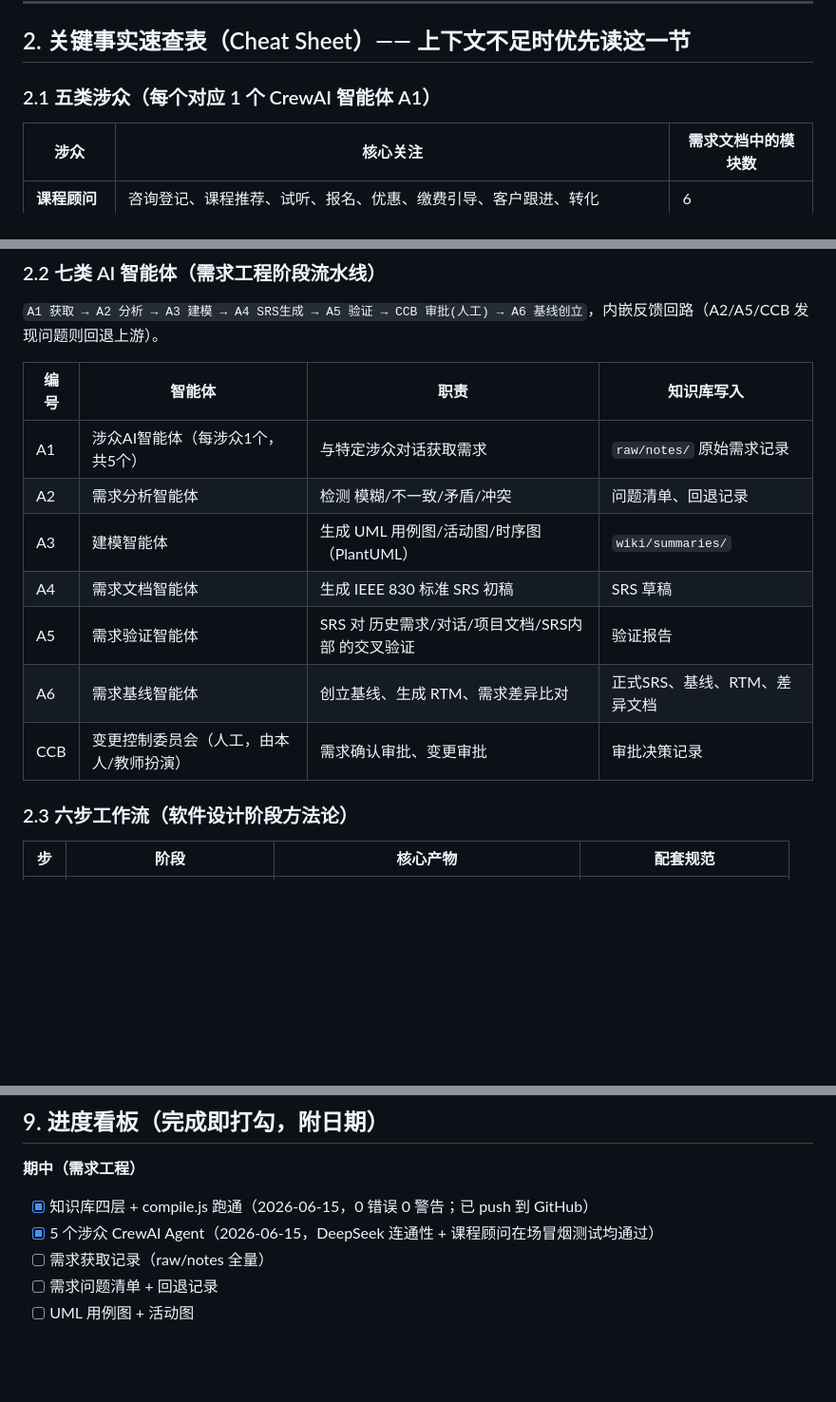
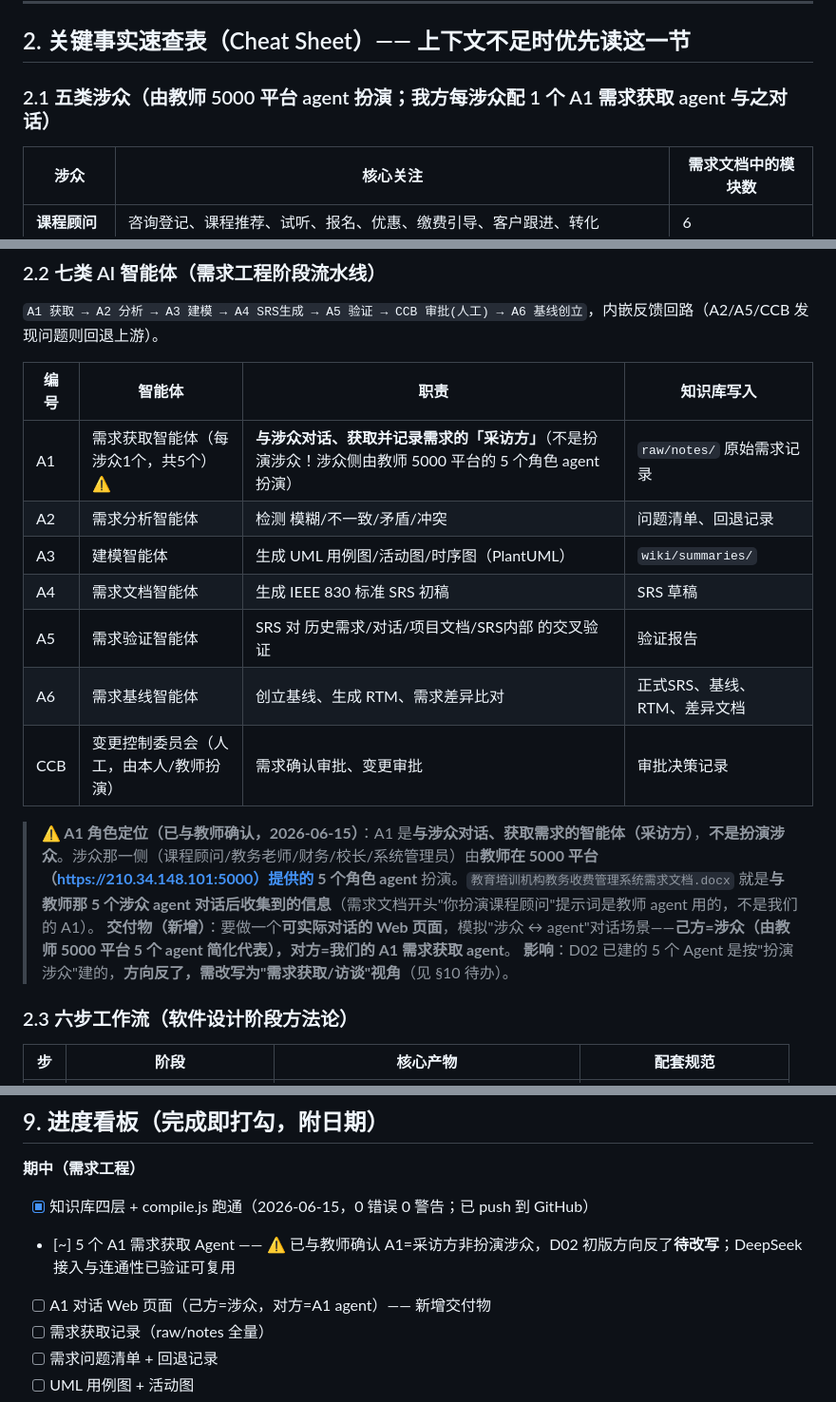
Before and after one commit to saucecat114514/Software-design-practice, a Markdown page: 00_项目总作战计划.md, 3 parts joined by grey strips. Shown at 95% size. GitHub-like rendering; blank space fills up the shorter version.

Commit message:
记录纠正：A1 = 需求获取(采访)智能体，非扮演涉众；新增对话页面交付物
- 已与教师确认：涉众侧由教师 5000 平台 5 个角色 agent 扮演；需求文档为对话采集产物
- 主控文档 §2.1/§2.2/§4.1/§9/§10 同步更正；标记 D02 五个 Agent 待按采访方改写
- 新增交付物：A1 对话 Web 页面（己方=涉众，对方=A1 agent）

Co-Authored-By: Claude Opus 4.8 <noreply@anthropic.com>

```diff
--- a/00_项目总作战计划.md
+++ b/00_项目总作战计划.md
@@ -24,7 +24,7 @@
 
 ## 2. 关键事实速查表（Cheat Sheet）—— 上下文不足时优先读这一节
 
-### 2.1 五类涉众（每个对应 1 个 CrewAI 智能体 A1）
+### 2.1 五类涉众（由教师 5000 平台 agent 扮演；我方每涉众配 1 个 A1 需求获取 agent 与之对话）
 | 涉众 | 核心关注 | 需求文档中的模块数 |
 |---|---|---|
 | **课程顾问** | 咨询登记、课程推荐、试听、报名、优惠、缴费引导、客户跟进、转化 | 6 |
@@ -40,13 +40,17 @@
 
 | 编号 | 智能体 | 职责 | 知识库写入 |
 |---|---|---|---|
-| A1 | 涉众AI智能体（每涉众1个，共5个） | 与特定涉众对话获取需求 | `raw/notes/` 原始需求记录 |
+| A1 | 需求获取智能体（每涉众1个，共5个）⚠️ | **与涉众对话、获取并记录需求的「采访方」**（不是扮演涉众！涉众侧由教师 5000 平台的 5 个角色 agent 扮演） | `raw/notes/` 原始需求记录 |
 | A2 | 需求分析智能体 | 检测 模糊/不一致/矛盾/冲突 | 问题清单、回退记录 |
 | A3 | 建模智能体 | 生成 UML 用例图/活动图/时序图（PlantUML） | `wiki/summaries/` |
 | A4 | 需求文档智能体 | 生成 IEEE 830 标准 SRS 初稿 | SRS 草稿 |
 | A5 | 需求验证智能体 | SRS 对 历史需求/对话/项目文档/SRS内部 的交叉验证 | 验证报告 |
 | A6 | 需求基线智能体 | 创立基线、生成 RTM、需求差异比对 | 正式SRS、基线、RTM、差异文档 |
 | CCB | 变更控制委员会（人工，由本人/教师扮演） | 需求确认审批、变更审批 | 审批决策记录 |
+
+> **⚠️ A1 角色定位（已与教师确认，2026-06-15）**：A1 是**与涉众对话、获取需求的智能体（采访方）**，**不是扮演涉众**。涉众那一侧（课程顾问/教务老师/财务/校长/系统管理员）由**教师在 5000 平台（https://210.34.148.101:5000）提供的 5 个角色 agent** 扮演。`教育培训机构教务收费管理系统需求文档.docx` 就是**与教师那 5 个涉众 agent 对话后收集到的信息**（需求文档开头"你扮演课程顾问"提示词是教师 agent 用的，不是我们的 A1）。
+> **交付物（新增）**：要做一个**可实际对话的 Web 页面**，模拟"涉众 ↔ agent"对话场景——**己方=涉众（由教师 5000 平台 5 个 agent 简化代表），对方=我们的 A1 需求获取 agent**。
+> **影响**：D02 已建的 5 个 Agent 是按"扮演涉众"建的，**方向反了，需改写为"需求获取/访谈"视角**（见 §10 待办）。
 
 ### 2.3 六步工作流（软件设计阶段方法论）
 | 步 | 阶段 | 核心产物 | 配套规范 |
@@ -251,7 +255,8 @@
 
 **期中（需求工程）**
 - [x] 知识库四层 + compile.js 跑通（2026-06-15，0 错误 0 警告；已 push 到 GitHub）
-- [x] 5 个涉众 CrewAI Agent（2026-06-15，DeepSeek 连通性 + 课程顾问在场冒烟测试均通过）
+- [~] 5 个 A1 需求获取 Agent —— ⚠️ 已与教师确认 A1=采访方非扮演涉众，D02 初版方向反了**待改写**；DeepSeek 接入与连通性已验证可复用
+- [ ] A1 对话 Web 页面（己方=涉众，对方=A1 agent）—— 新增交付物
 - [ ] 需求获取记录（raw/notes 全量）
 - [ ] 需求问题清单 + 回退记录
 - [ ] UML 用例图 + 活动图
```
Also changed, not shown: other parts of 00_项目总作战计划.md (+2 -1 lines).
